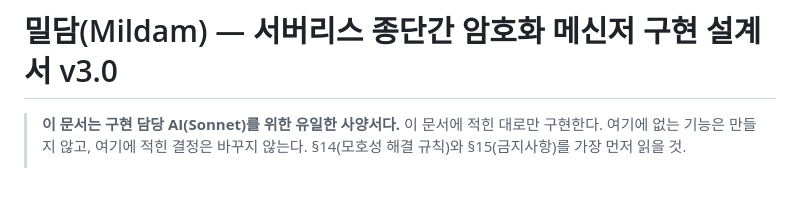
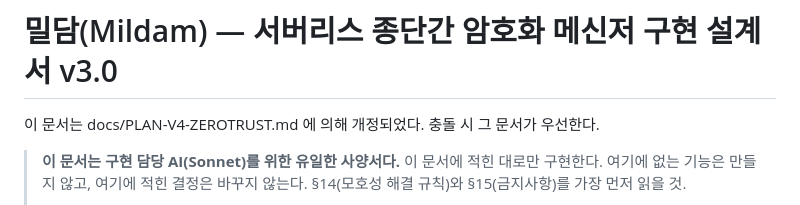
Before and after one commit to jejuns/jejuns, a Markdown page: PLAN.md, the part around the change. GitHub-like rendering; blank space fills up the shorter version.

```diff
--- a/PLAN.md
+++ b/PLAN.md
@@ -1,4 +1,6 @@
 # 밀담(Mildam) — 서버리스 종단간 암호화 메신저 구현 설계서 v3.0
+
+이 문서는 docs/PLAN-V4-ZEROTRUST.md 에 의해 개정되었다. 충돌 시 그 문서가 우선한다.
 
 > **이 문서는 구현 담당 AI(Sonnet)를 위한 유일한 사양서다.**
 > 이 문서에 적힌 대로만 구현한다. 여기에 없는 기능은 만들지 않고,
```
Also changed, not shown: README.md (+57 -3 lines).
